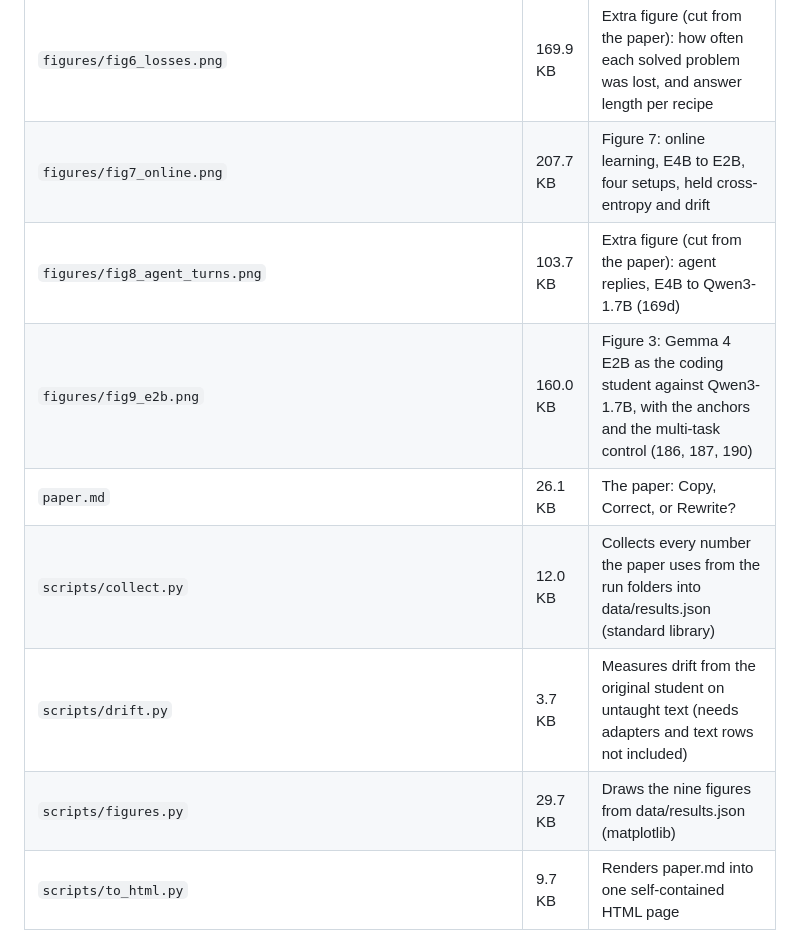
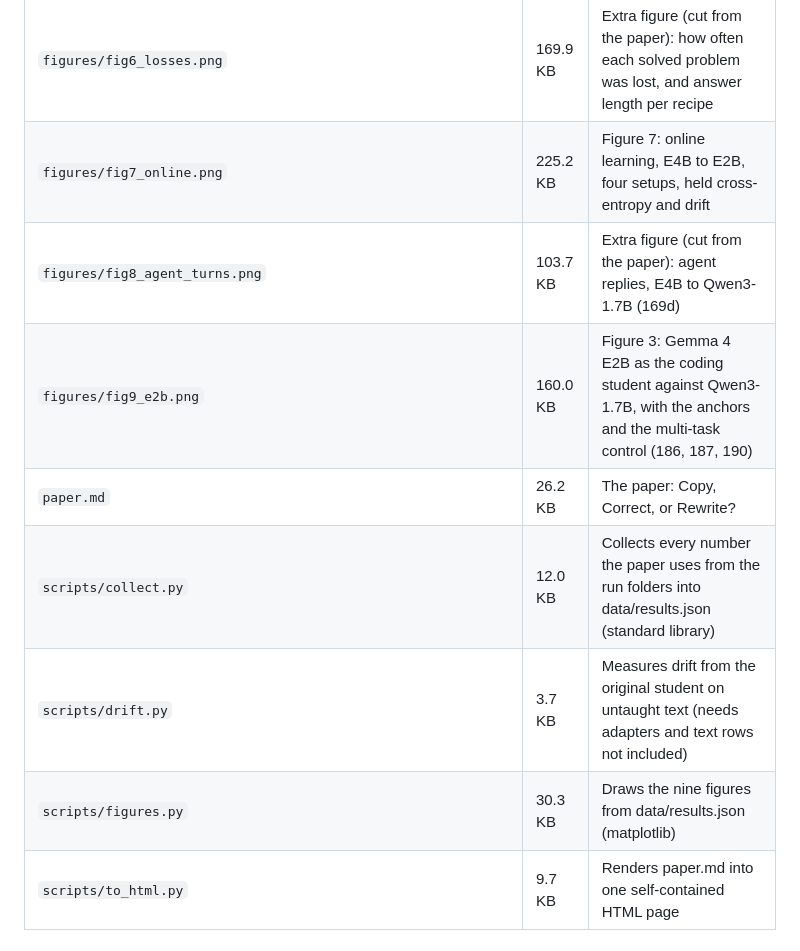
Before and after one commit to syn-ack-ai/copy-correct-rewrite, a Markdown page: MANIFEST.md, the part around the change. Drawn GitHub-style.

```diff
--- a/MANIFEST.md
+++ b/MANIFEST.md
@@ -302,11 +302,11 @@ Run labels give the addendum and seed (see README.md, "Run folders").
 | `figures/fig4_untaught_prose.png` | 154.2 KB | Figure 4: drift on untaught human prose per recipe and seed |
 | `figures/fig5_teacher_cap.png` | 86.9 KB | Figure 6: each corrector teacher run live beside the on-policy student it trained |
 | `figures/fig6_losses.png` | 169.9 KB | Extra figure (cut from the paper): how often each solved problem was lost, and answer length per recipe |
-| `figures/fig7_online.png` | 207.7 KB | Figure 7: online learning, E4B to E2B, four setups, held cross-entropy and drift |
+| `figures/fig7_online.png` | 225.2 KB | Figure 7: online learning, E4B to E2B, four setups, held cross-entropy and drift |
 | `figures/fig8_agent_turns.png` | 103.7 KB | Extra figure (cut from the paper): agent replies, E4B to Qwen3-1.7B (169d) |
 | `figures/fig9_e2b.png` | 160.0 KB | Figure 3: Gemma 4 E2B as the coding student against Qwen3-1.7B, with the anchors and the multi-task control (186, 187, 190) |
-| `paper.md` | 26.1 KB | The paper: Copy, Correct, or Rewrite? |
+| `paper.md` | 26.2 KB | The paper: Copy, Correct, or Rewrite? |
 | `scripts/collect.py` | 12.0 KB | Collects every number the paper uses from the run folders into data/results.json (standard library) |
 | `scripts/drift.py` | 3.7 KB | Measures drift from the original student on untaught text (needs adapters and text rows not included) |
-| `scripts/figures.py` | 29.7 KB | Draws the nine figures from data/results.json (matplotlib) |
+| `scripts/figures.py` | 30.3 KB | Draws the nine figures from data/results.json (matplotlib) |
 | `scripts/to_html.py` | 9.7 KB | Renders paper.md into one self-contained HTML page |
```
Also changed, not shown: paper.md (+10 -7 lines), figures/fig7_online.png, 1 other file.
